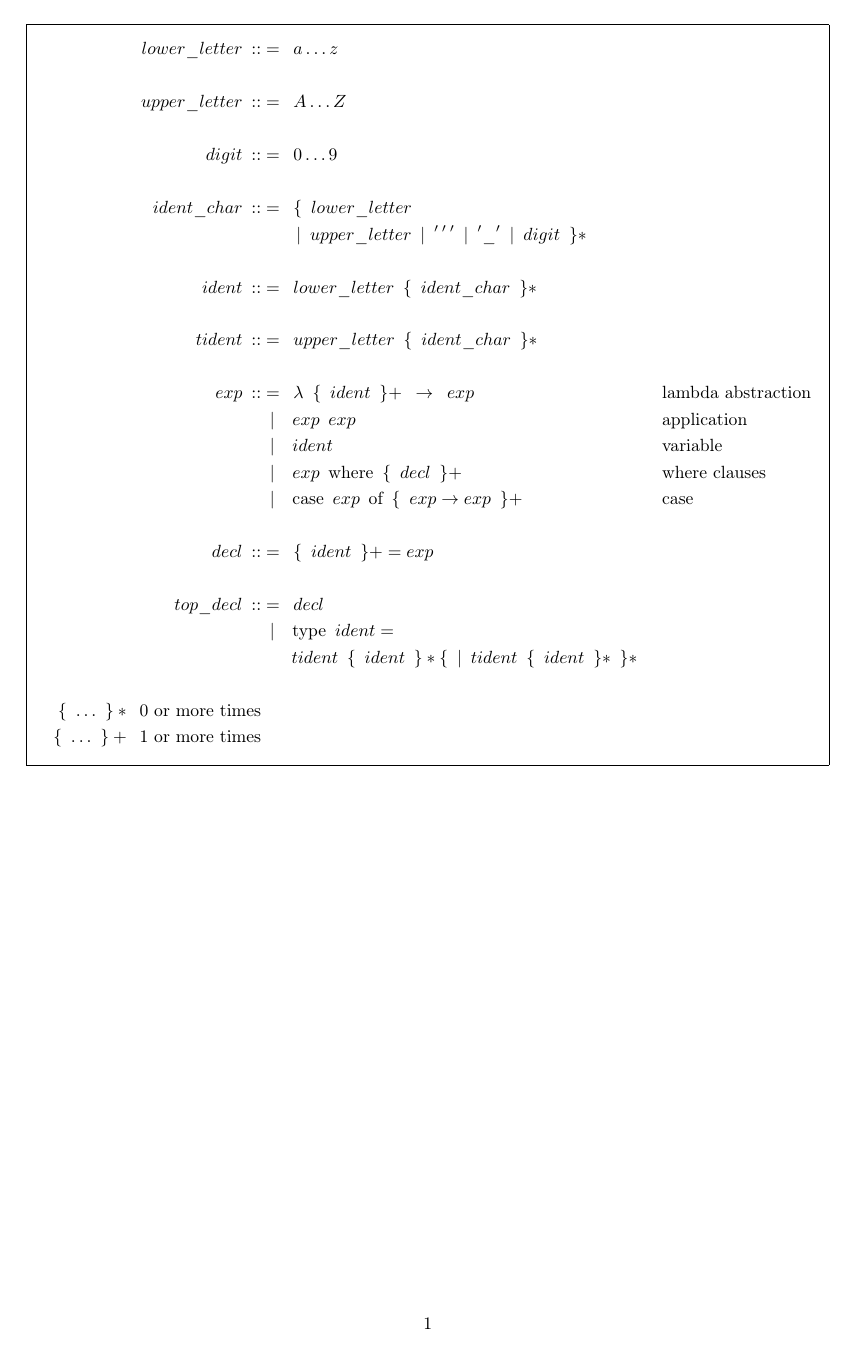
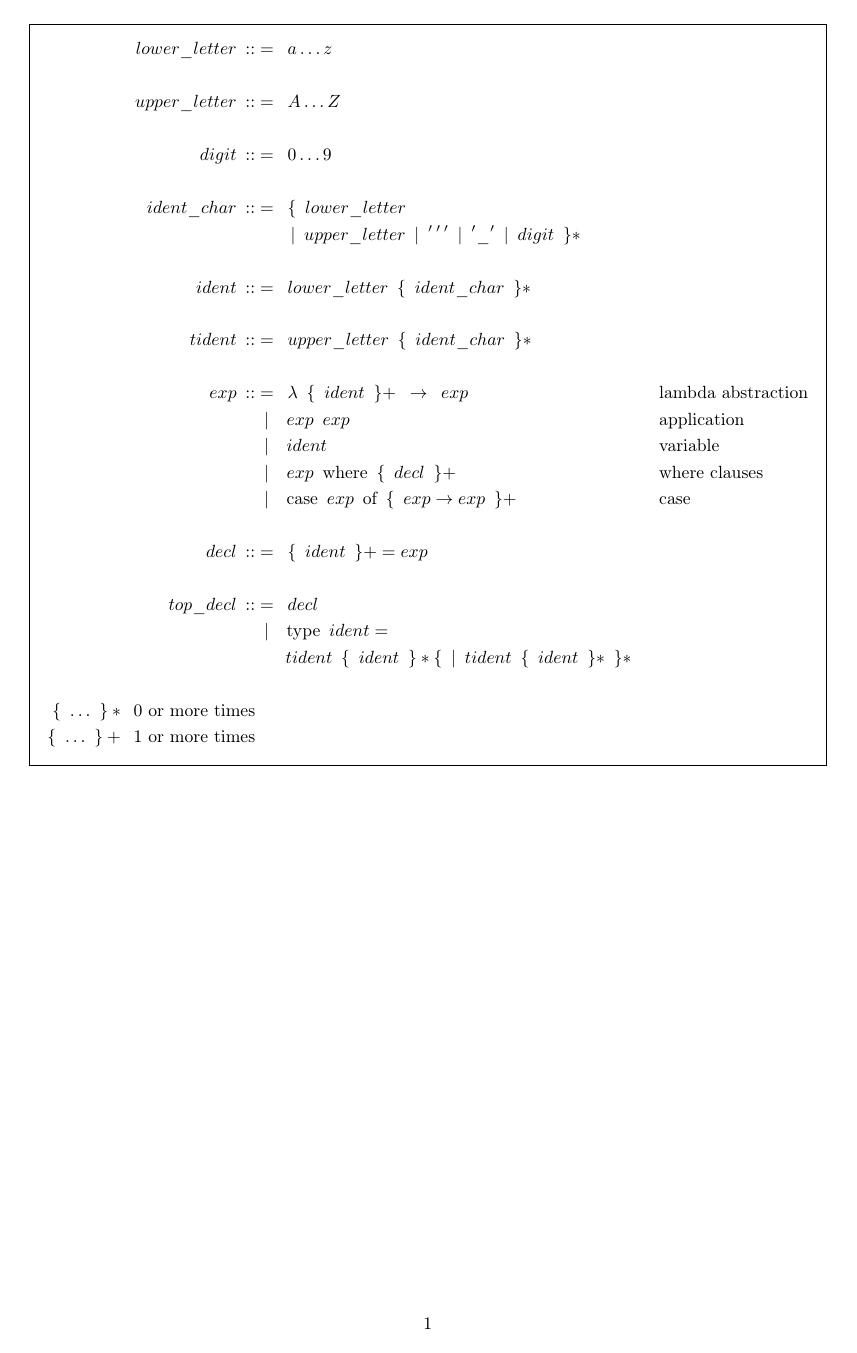
Before and after one commit to octo-lang/specification, a LaTeX document (specification.tex): the whole page. Compiled offline with pdfLaTeX.

Commit message:
Continued.

```diff
--- a/specification.tex
+++ b/specification.tex
@@ -6,40 +6,44 @@
 \usepackage[margin=2cm]{geometry}
 \usepackage{amsmath}
 \usepackage{empheq}
+\newcommand{\listt}[1]{\{\enspace #1\enspace\}*}
+\newcommand{\listp}[1]{\{\enspace #1\enspace\}+}
+\newcommand{\equ}{\>::&=\enspace}
+\newcommand{\pipe}{\enspace|\enspace\enspace}
 \setlength{\fboxsep}{10pt}
 \begin{document}
 \begin{empheq}[box=\fbox]{align}
-	lower\_letter\>::&=\enspace a \ldots z\nonumber\\
+	lower\_letter\equ a \ldots z\nonumber\\
 	\nonumber\\
-	upper\_letter\>::&=\enspace A \ldots Z\nonumber\\
+	upper\_letter\equ A \ldots Z\nonumber\\
 	\nonumber\\
-	digit\>::&=\enspace 0 \ldots 9\nonumber\\\nonumber\\
-	ident\_char\>::&=\enspace\{\enspace lower\_letter\nonumber\\
+	digit\equ 0 \ldots 9\nonumber\\\nonumber\\
+	ident\_char\equ\{\enspace lower\_letter\nonumber\\
 	&\enspace\enspace\enspace\enspace|\enspace upper\_letter
 	\enspace|\enspace'\,'\,' \enspace|\enspace'\_'
 		\enspace|\enspace digit\enspace\}*\enspace\nonumber\\
 		\nonumber\\
-	ident\>::&=\enspace lower\_letter\enspace\{\enspace ident\_char\enspace\}*\enspace\nonumber\\
+	ident\equ lower\_letter\enspace\listt{ident\_char}\nonumber\\
 	\nonumber\\
-	tident\>::&=\enspace upper\_letter\enspace\{\enspace ident\_char\enspace\}*\enspace\nonumber\\
+	tident\equ upper\_letter\enspace\listt{ident\_char}\enspace\nonumber\\
 	\nonumber\\
-	exp\>::&=\enspace\lambda\enspace\{\enspace ident\enspace\}+\enspace\rightarrow\enspace exp &&
+	exp\equ\lambda\enspace\listp{ident}\enspace\rightarrow\enspace exp &&
 	\text{lambda abstraction}\nonumber\\
-	&\enspace|\enspace\enspace exp \enspace exp && \text{application}\nonumber\\
-	&\enspace|\enspace\enspace ident && \text{variable}\nonumber\\
-	&\enspace|\enspace\enspace exp \enspace \text{where} \enspace \{\enspace decl\enspace\}+
+	&\pipe exp \enspace exp && \text{application}\nonumber\\
+	&\pipe ident && \text{variable}\nonumber\\
+	&\pipe exp \enspace \text{where} \enspace \listp{decl}
 	&&\text{where clauses}\nonumber\\
-	&\enspace|\enspace\enspace \text{case} \enspace exp \enspace \text{of} \enspace
-	\{\enspace exp \rightarrow exp\enspace\}+&&\text{case}\nonumber\\
+	&\pipe \text{case} \enspace exp \enspace \text{of} \enspace
+	\listp{exp \rightarrow exp}&&\text{case}\nonumber\\
 	\nonumber\\
-	decl\>::&=\enspace\{\enspace ident\enspace\}+ = exp\nonumber\\
+	decl\equ\{\enspace ident\enspace\}+ = exp\nonumber\\
 	\nonumber\\
-	top\_decl\>::&=\enspace decl \nonumber\\
-	&\enspace|\enspace\enspace \text{type} \enspace ident = \nonumber\\ &
-	 \enspace\enspace\enspace\> tident\enspace \{\enspace ident\enspace\}*
-	\{\enspace|\enspace tident \enspace\{\enspace ident\enspace\}*\enspace\}* \nonumber\\
+	top\_decl\equ decl \nonumber\\
+	&\pipe \text{type} \enspace ident = \nonumber\\ &
+	 \enspace\enspace\enspace\> tident\enspace \listt{ident}
+	\{\enspace|\enspace tident \enspace\listt{ident}\enspace\}* \nonumber\\
 	\nonumber\\
-	\enspace\{\enspace\ldots\enspace\}*\enspace \text{0 or more times}\nonumber\\
-	\enspace\{\enspace\ldots\enspace\}+\enspace \text{1 or more times}\nonumber
+	\listt{\ldots}\enspace \text{0 or more times}\nonumber\\
+	\listp{\ldots}\enspace \text{1 or more times}\nonumber
 \end{empheq}
 \end{document}
```
